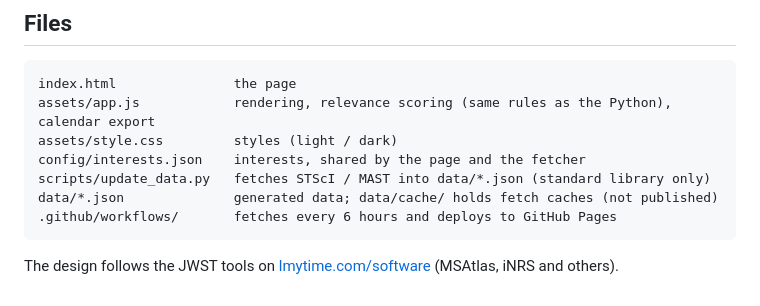
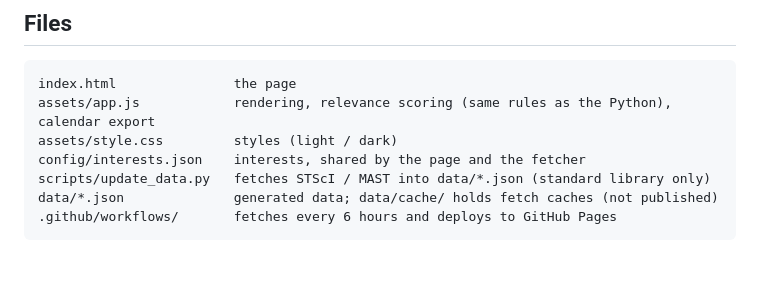
Before and after one commit to Zijian-astro/webbradar, a Markdown page: README.md, the part around the change. GitHub-like rendering; blank space fills up the shorter version.

````diff
--- a/README.md
+++ b/README.md
@@ -91,5 +91,3 @@ scripts/update_data.py   fetches STScI / MAST into data/*.json (standard library
 data/*.json              generated data; data/cache/ holds fetch caches (not published)
 .github/workflows/       fetches every 6 hours and deploys to GitHub Pages
 ```
-
-The design follows the JWST tools on [lmytime.com/software](https://lmytime.com/software) (MSAtlas, iNRS and others).
````
Also changed, not shown: README.zh-CN.md (+0 -2 lines).
